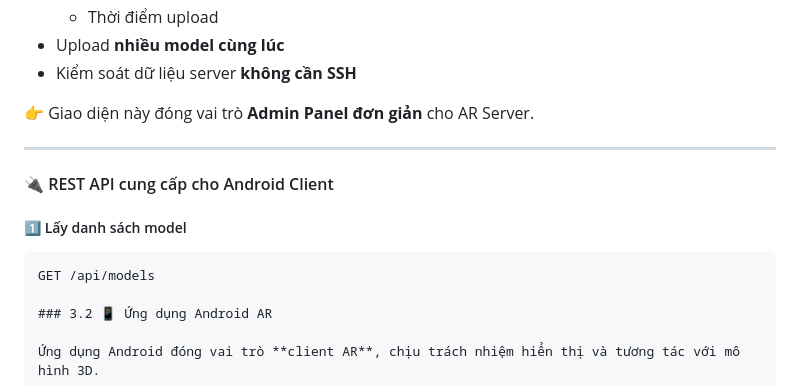
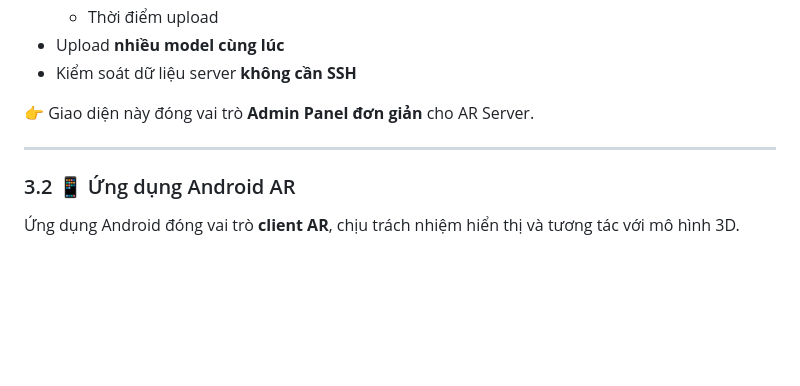
Before and after one commit to dvanh13784/SE2025-4.2-, a Markdown page: README.md, the part around the change. GitHub-like rendering; blank space fills up the shorter version.

````diff
--- a/README.md
+++ b/README.md
@@ -106,12 +106,6 @@ http://136.111.208.187
 👉 Giao diện này đóng vai trò **Admin Panel đơn giản** cho AR Server.
 
 ---
-
-#### 🔌 REST API cung cấp cho Android Client
-
-##### 1️⃣ Lấy danh sách model
-```http
-GET /api/models
 
 ### 3.2 📱 Ứng dụng Android AR
 
````
